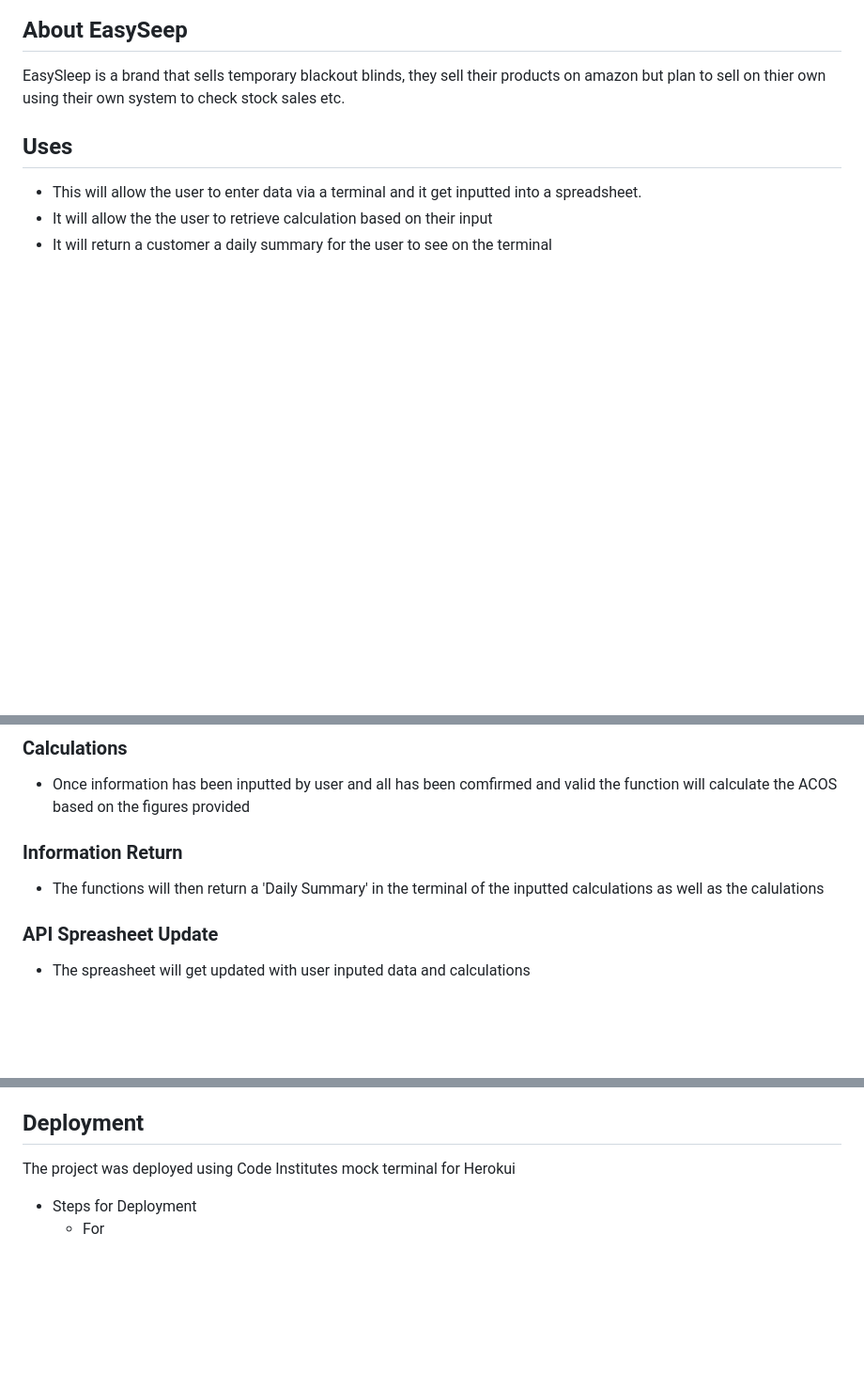
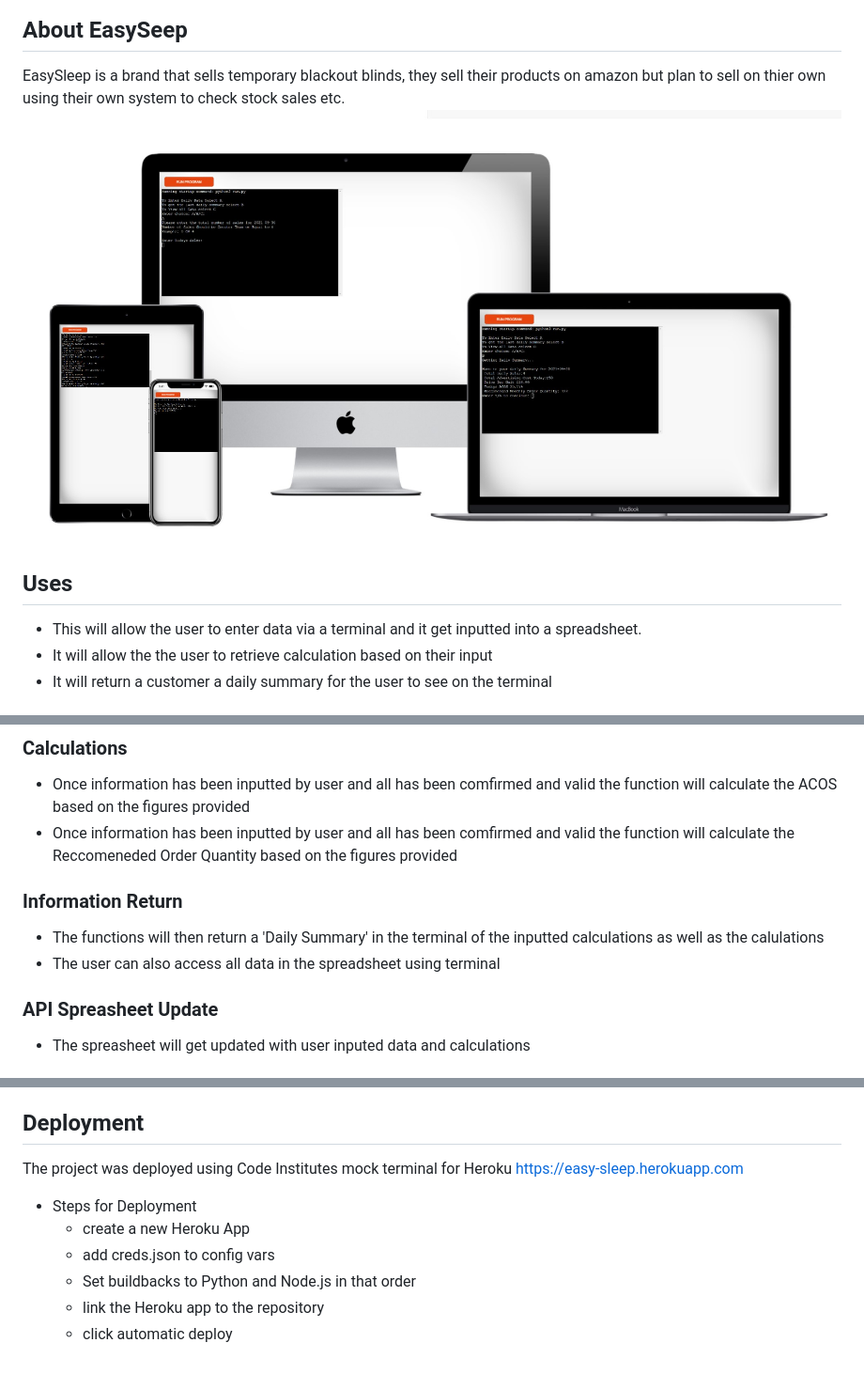
Before and after one commit to alexxjamess/easy-sleep, a Markdown page: README.md, 3 parts joined by grey strips. Shown: that part at 94% size. GitHub-like rendering; pictures changed too: assets/images/easy-sleep-mockup.jpg (added); blank space fills up the shorter version.

Commit message:
completed readme.md with testing and deployment

```diff
--- a/README.md
+++ b/README.md
@@ -3,7 +3,7 @@
 ## About EasySeep
 
 EasySleep is a brand that sells temporary blackout blinds, they sell their products on amazon but plan to sell on thier own using their own system to check stock sales etc.
-
+![EASY SLEEP Mockup ](./assets/images/easy-sleep-mockup.jpg)
 ## Uses
 
 * This will allow the user to enter data via a terminal and it get inputted into a spreadsheet.
@@ -42,8 +42,10 @@ When you create the app, you will need to add two buildpacks from the _Settings_
 * The Input for Price Sales will also have a validation that only lets the user enter a number greater than 28.99 and less than 33.99 as this is the price range that the product sells depending on demand.
 ### Calculations
 * Once information has been inputted by user and all has been comfirmed and valid the function will calculate the ACOS based on the figures provided
+* Once information has been inputted by user and all has been comfirmed and valid the function will calculate the Reccomeneded Order Quantity based on the figures provided
 ### Information Return
 * The functions will then return a 'Daily Summary' in the terminal of the inputted calculations as well as the calulations
+* The user can also access all data in the spreadsheet using terminal
 ### API Spreasheet Update
 * The spreasheet will get updated with user inputed data and calculations
 ### Choice
@@ -74,6 +123,10 @@ When you create the app, you will need to add two buildpacks from the _Settings_
 Link to spreadsheet https://docs.google.com/spreadsheets/d/1PdROOvZJ8ri_ZWFjpySQprSaOuknZzx5k9gvUY064fI/edit?usp=sharing
 
 ## Deployment
-The project was deployed using Code Institutes mock terminal for Herokui
+The project was deployed using Code Institutes mock terminal for Heroku https://easy-sleep.herokuapp.com
 * Steps for Deployment
-    * For
+    * create a new Heroku App
+    * add creds.json to config vars
+    * Set buildbacks to Python and Node.js in that order
+    * link the Heroku app to the repository
+    * click automatic deploy
```
Also changed, not shown: other parts of README.md (+47 -0 lines), assets/images/pep8-validator-test.jpg (added).
